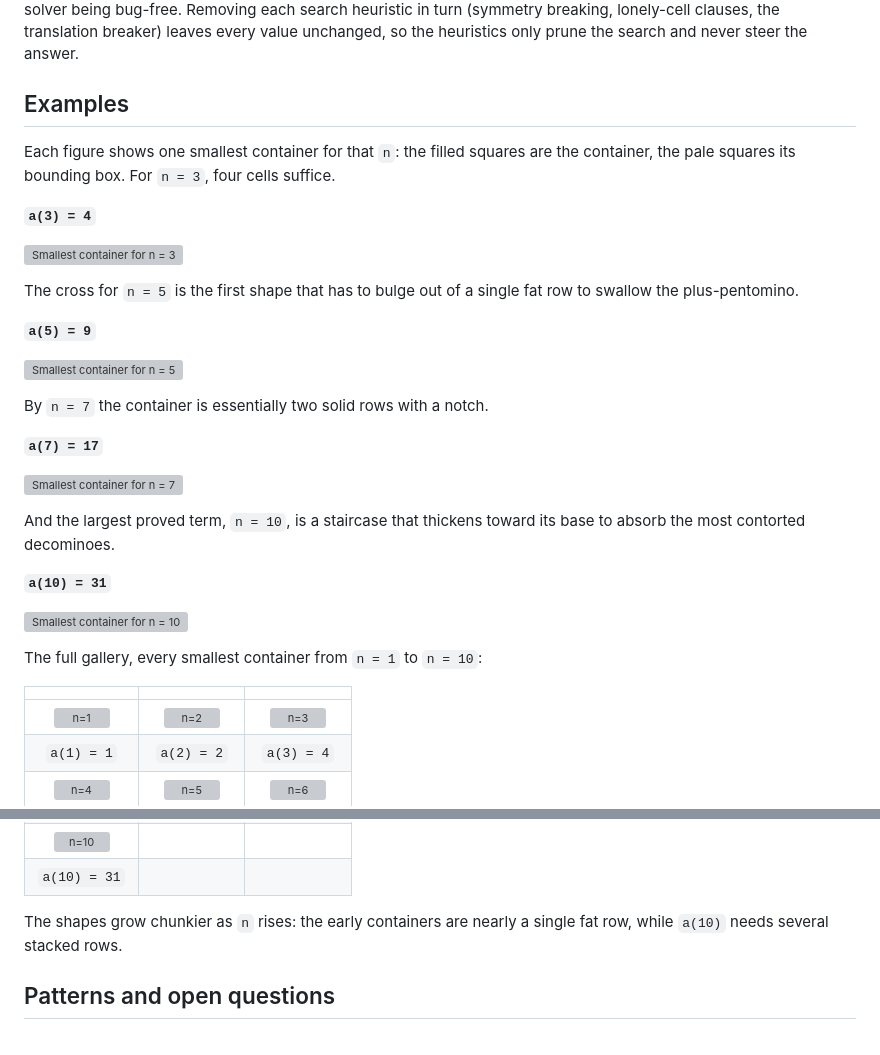
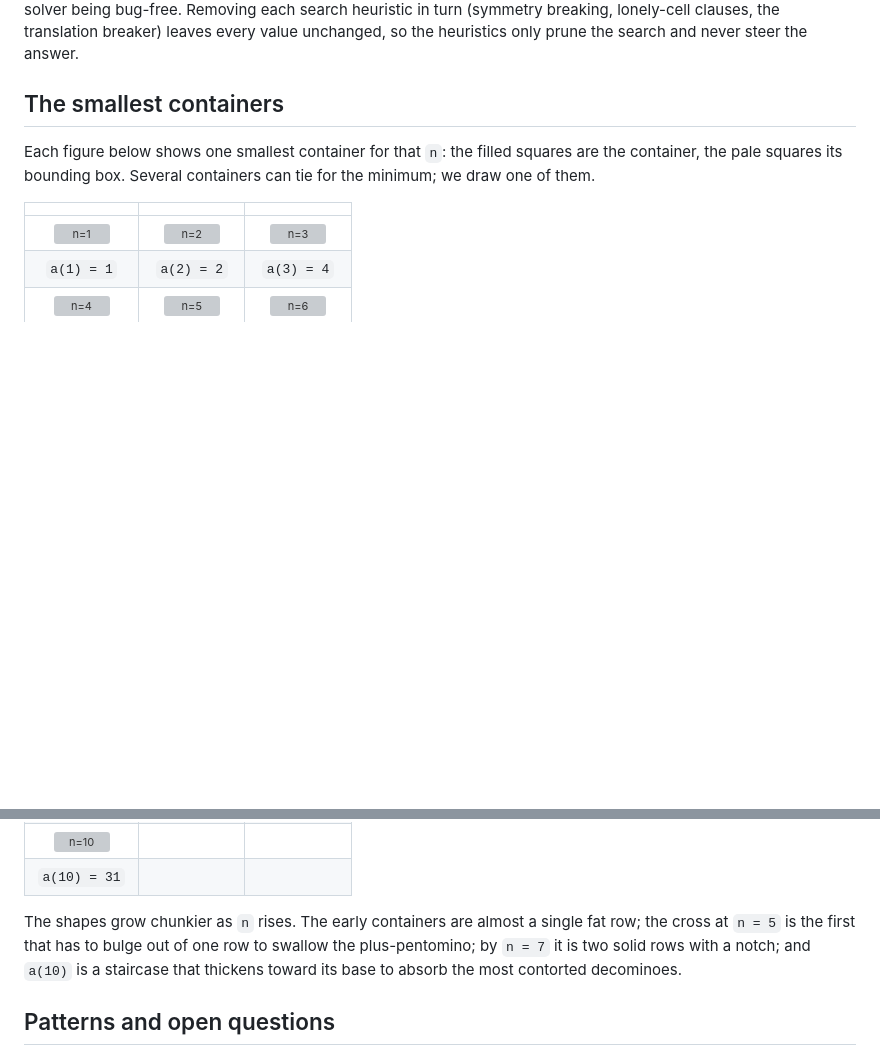
Before and after one commit to pexley-math/oeis-A327094, a Markdown page: README.md, 2 parts joined by grey strips. Rendered like a GitHub page; blank space fills up the shorter version; grey boxes are pictures that could not be loaded.

```diff
--- a/README.md
+++ b/README.md
@@ -89,36 +89,11 @@ each search heuristic in turn (symmetry breaking, lonely-cell clauses, the
 translation breaker) leaves every value unchanged, so the heuristics only prune
 the search and never steer the answer.
 
-## Examples
+## The smallest containers
 
-Each figure shows one smallest container for that `n`: the filled squares are the
-container, the pale squares its bounding box. For `n = 3`, four cells suffice.
-
-**`a(3) = 4`**
-
-![Smallest container for n = 3](figures/n03.svg)
-
-The cross for `n = 5` is the first shape that has to bulge out of a single fat
-row to swallow the plus-pentomino.
-
-**`a(5) = 9`**
-
-![Smallest container for n = 5](figures/n05.svg)
-
-By `n = 7` the container is essentially two solid rows with a notch.
-
-**`a(7) = 17`**
-
-![Smallest container for n = 7](figures/n07.svg)
-
-And the largest proved term, `n = 10`, is a staircase that thickens toward its
-base to absorb the most contorted decominoes.
-
-**`a(10) = 31`**
-
-![Smallest container for n = 10](figures/n10.svg)
-
-The full gallery, every smallest container from `n = 1` to `n = 10`:
+Each figure below shows one smallest container for that `n`: the filled squares
+are the container, the pale squares its bounding box. Several containers can tie
+for the minimum; we draw one of them.
 
 | | | |
 |:--:|:--:|:--:|
@@ -131,8 +106,11 @@ The full gallery, every smallest container from `n = 1` to `n = 10`:
 | ![n=10](figures/n10.svg) | | |
 | `a(10) = 31` | | |
 
-The shapes grow chunkier as `n` rises: the early containers are nearly a single
-fat row, while `a(10)` needs several stacked rows.
+The shapes grow chunkier as `n` rises. The early containers are almost a single
+fat row; the cross at `n = 5` is the first that has to bulge out of one row to
+swallow the plus-pentomino; by `n = 7` it is two solid rows with a notch; and
+`a(10)` is a staircase that thickens toward its base to absorb the most contorted
+decominoes.
 
 ## Patterns and open questions
 
```
